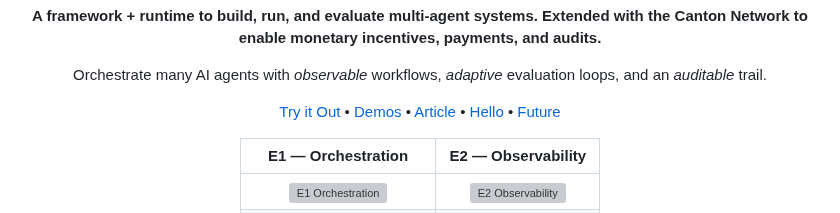
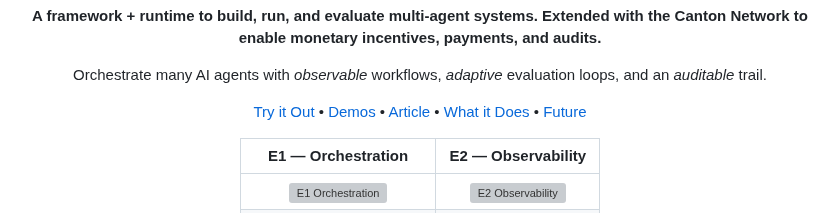
Before and after one commit to gustofied/P2Engine, a Markdown page: README.md, the part around the change. GitHub-like rendering; grey boxes are pictures that could not be loaded.

```diff
--- a/README.md
+++ b/README.md
@@ -11,7 +11,7 @@ Orchestrate many AI agents with <i>observable</i> workflows,
 <a href="/p2engine/">Try it Out</a> •
 <a href="/demos">Demos</a> •
 <a href="https://www.adamsioud.com/projects/p2engine.html">Article</a> •
-<a href="#hello">Hello</a> •
+<a href="#hello">What it Does</a> •
 <a href="#future">Future</a>
 </p>
 
```
